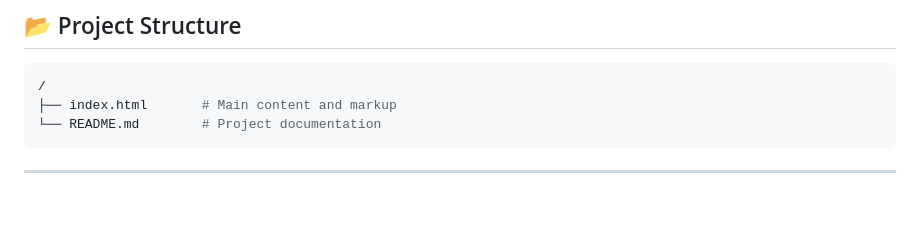
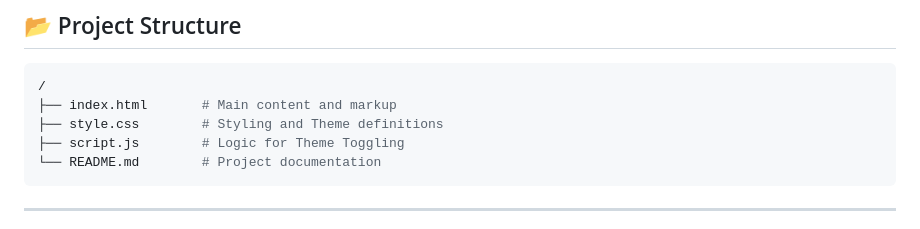
Before and after one commit to shivampal-ofc/shivampal-ofc.github.io, a Markdown page: README.md, the part around the change. GitHub-like rendering; blank space fills up the shorter version.

Commit message:
Add style.css and script.js to project structure

````diff
--- a/README.md
+++ b/README.md
@@ -52,6 +52,8 @@ This project is built using semantic, standard web technologies to ensure longev
 ```bash
 /
 ├── index.html       # Main content and markup
+├── style.css        # Styling and Theme definitions
+├── script.js        # Logic for Theme Toggling
 └── README.md        # Project documentation
 ```
 
````
